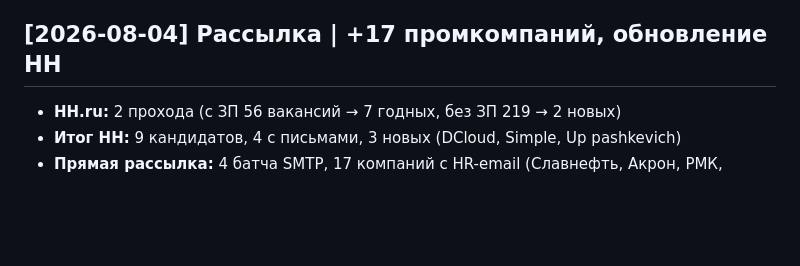
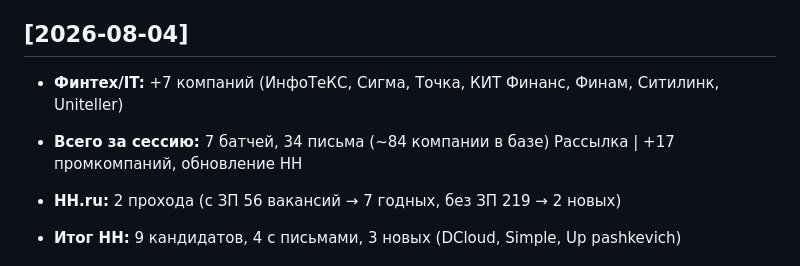
Before and after one commit to SergeiKrk/kb-viewer, a Markdown page: knowledge/JobHunt/log.md, the part around the change. Drawn GitHub-style; blank space fills up the shorter version.

Commit message:
JobHunt: +7 финтех/IT компаний + обновление карьерных страниц разработки ПО

```diff
--- a/knowledge/JobHunt/log.md
+++ b/knowledge/JobHunt/log.md
@@ -60,7 +60,10 @@
 - 7 компаний найдены только через hh.ru
 - 64 компании без публичных карьерных страниц
 
-## [2026-08-04] Рассылка | +17 промкомпаний, обновление HH
+## [2026-08-04]
+- **Финтех/IT:** +7 компаний (ИнфоТеКС, Сигма, Точка, КИТ Финанс, Финам, Ситилинк, Uniteller)
+- **Всего за сессию:** 7 батчей, 34 письма (~84 компании в базе)
+ Рассылка | +17 промкомпаний, обновление HH
 
 - **HH.ru:** 2 прохода (с ЗП 56 вакансий → 7 годных, без ЗП 219 → 2 новых)
 - **Итог HH:** 9 кандидатов, 4 с письмами, 3 новых (DCloud, Simple, Up pashkevich)
```
Also changed, not shown: 2 other files.
